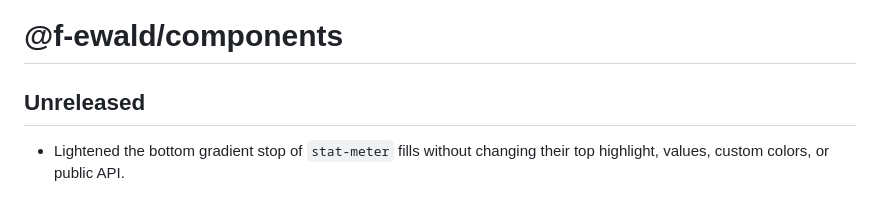
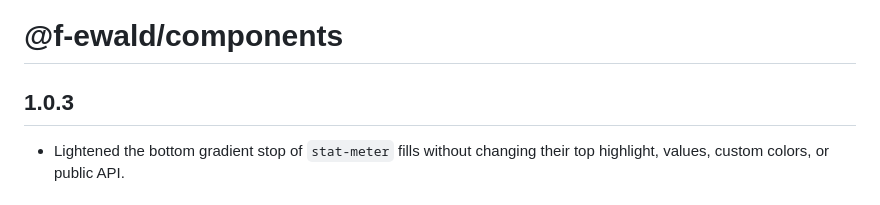
Before and after one commit to f-ewald/components, a Markdown page: CHANGELOG.md, the part around the change. GitHub-like rendering.

Commit message:
Prepare 1.0.3 changelog

```diff
--- a/CHANGELOG.md
+++ b/CHANGELOG.md
@@ -1,6 +1,6 @@
 # @f-ewald/components
 
-## Unreleased
+## 1.0.3
 
 - Lightened the bottom gradient stop of `stat-meter` fills without changing
   their top highlight, values, custom colors, or public API.
```
